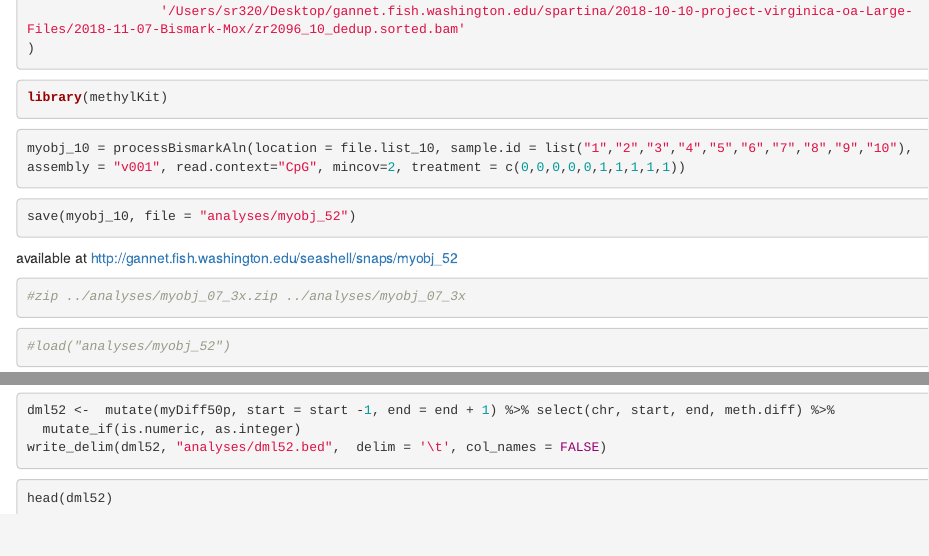
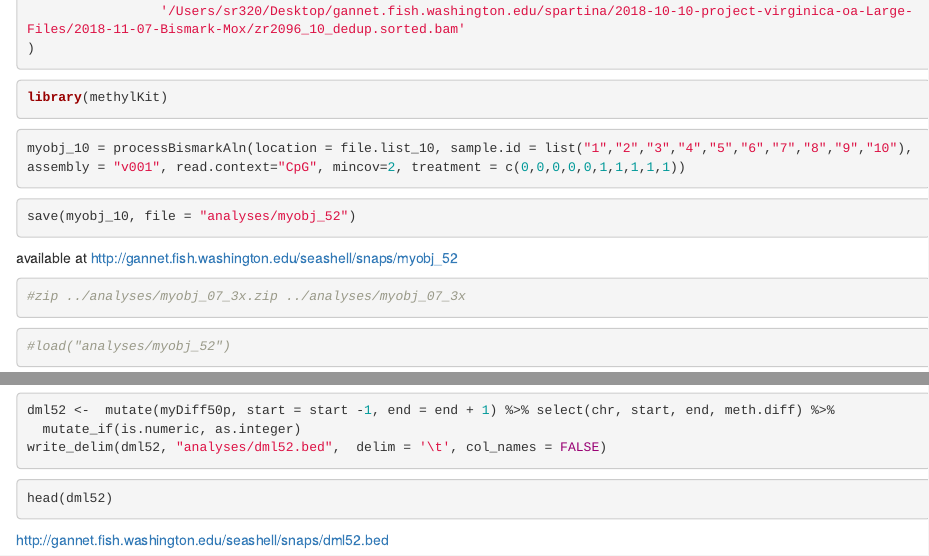
Before and after one commit to sr320/nb-2019, an R Markdown document (C_virginica/52-OAKL-mk.Rmd): the page in a window 1100 px wide, from 670 px down, and a second part further down, joined at a grey line. Rendered offline with R 4.5, knitr and Pandoc, with nearby package versions; the code chunks are not run, so their results and figures are left out.

Commit message:
added url for dml file

````diff
--- a/C_virginica/52-OAKL-mk.Rmd
+++ b/C_virginica/52-OAKL-mk.Rmd
@@ -173,3 +173,6 @@ write_delim(dml52, "analyses/dml52.bed",  delim = '\t', col_names = FALSE)
 ```{r}
 head(dml52)
 ```
+
+
+http://gannet.fish.washington.edu/seashell/snaps/dml52.bed
````
